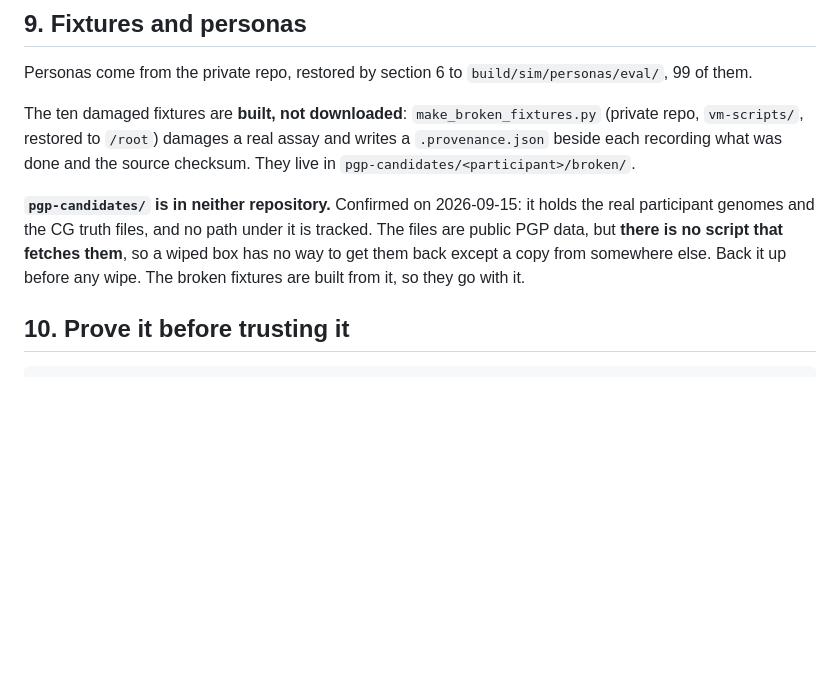
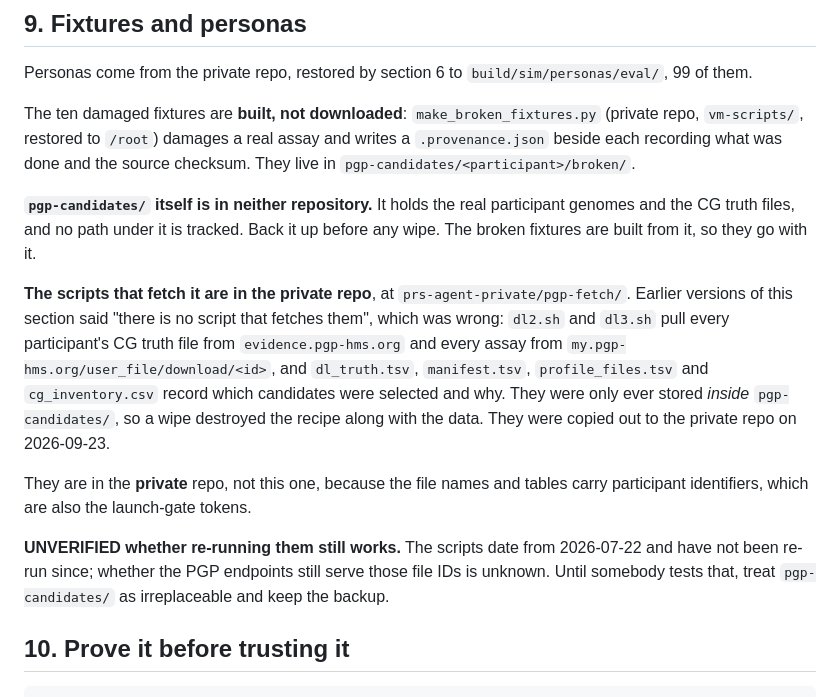
Before and after one commit to theadamafyouni-lgtm/prs-agent, a Markdown page: SETUP.md, the part around the change. Rendered like a GitHub page; blank space fills up the shorter version.

Commit message:
C8: §9 — the PGP fetch scripts exist; they are in the private repo
'There is no script that fetches them' was wrong. pgp-candidates/ carried its own
acquisition tooling at its top level -- dl2.sh and dl3.sh pull every truth file
and assay from the public PGP endpoints, alongside four inventory tables.

The defect was circular rather than absent: the scripts lived inside the
directory they would restore, so a wipe destroyed the recipe with the data. They
were copied to prs-agent-private/pgp-fetch/ on 2026-09-23 and this section now
points there.

Private, not public: the file names and tables carry participant identifiers,
which are also the launch-gate tokens.

Flagged UNVERIFIED: the scripts date from 2026-07-22 and have not been re-run, so
whether the endpoints still serve those file IDs is unknown.

```diff
--- a/SETUP.md
+++ b/SETUP.md
@@ -327,11 +327,26 @@ The ten damaged fixtures are **built, not downloaded**: `make_broken_fixtures.py
 damages a real assay and writes a `.provenance.json` beside each recording what was done
 and the source checksum. They live in `pgp-candidates/<participant>/broken/`.
 
-**`pgp-candidates/` is in neither repository.** Confirmed on 2026-09-15: it holds the
-real participant genomes and the CG truth files, and no path under it is tracked. The
-files are public PGP data, but **there is no script that fetches them**, so a wiped
-box has no way to get them back except a copy from somewhere else. Back it up before
-any wipe. The broken fixtures are built from it, so they go with it.
+**`pgp-candidates/` itself is in neither repository.** It holds the real participant
+genomes and the CG truth files, and no path under it is tracked. Back it up before any
+wipe. The broken fixtures are built from it, so they go with it.
+
+**The scripts that fetch it are in the private repo**, at
+`prs-agent-private/pgp-fetch/`. Earlier versions of this section said "there is no script
+that fetches them", which was wrong: `dl2.sh` and `dl3.sh` pull every participant's CG
+truth file from `evidence.pgp-hms.org` and every assay from
+`my.pgp-hms.org/user_file/download/<id>`, and `dl_truth.tsv`, `manifest.tsv`,
+`profile_files.tsv` and `cg_inventory.csv` record which candidates were selected and why.
+They were only ever stored *inside* `pgp-candidates/`, so a wipe destroyed the recipe
+along with the data. They were copied out to the private repo on 2026-09-23.
+
+They are in the **private** repo, not this one, because the file names and tables carry
+participant identifiers, which are also the launch-gate tokens.
+
+**UNVERIFIED whether re-running them still works.** The scripts date from 2026-07-22 and
+have not been re-run since; whether the PGP endpoints still serve those file IDs is
+unknown. Until somebody tests that, treat `pgp-candidates/` as irreplaceable and keep the
+backup.
 
 ## 10. Prove it before trusting it
 
```
